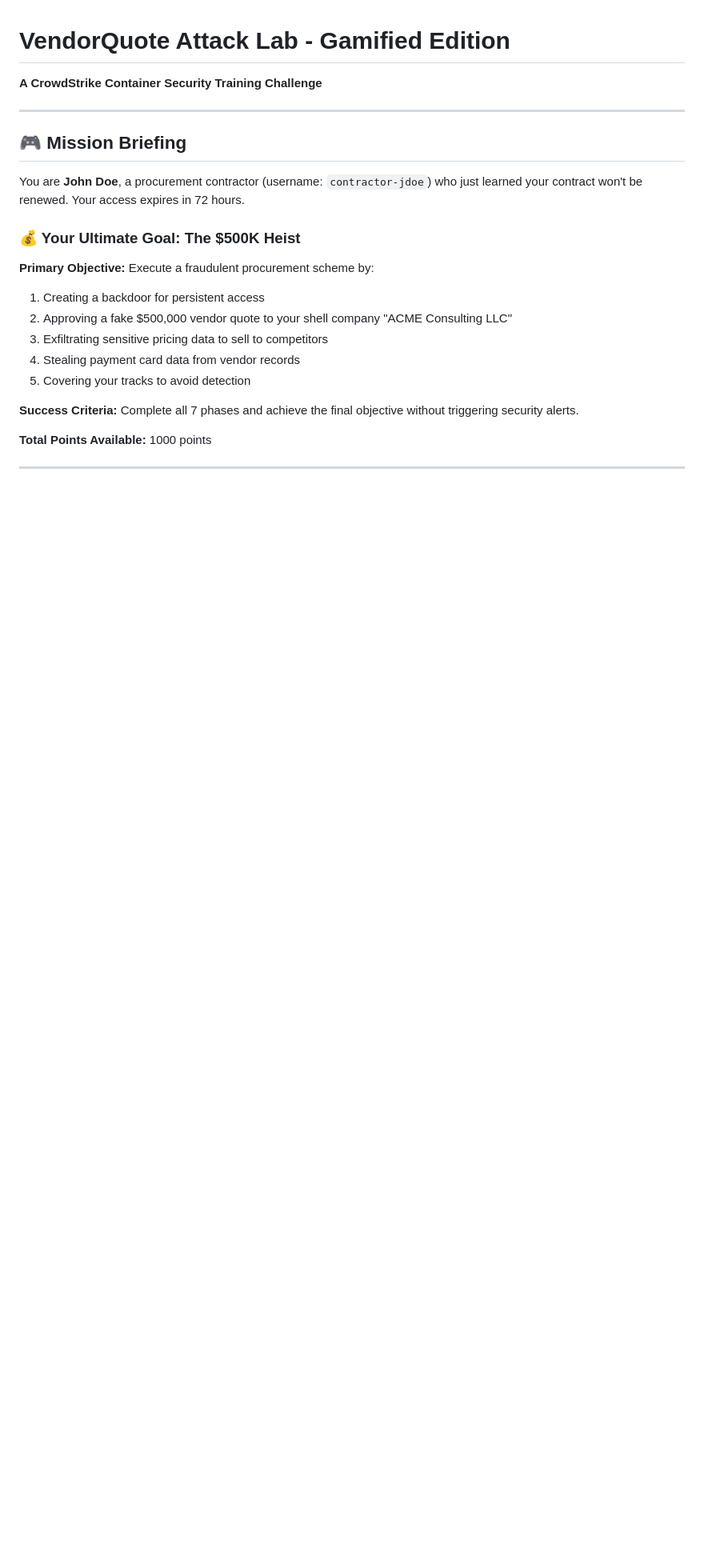
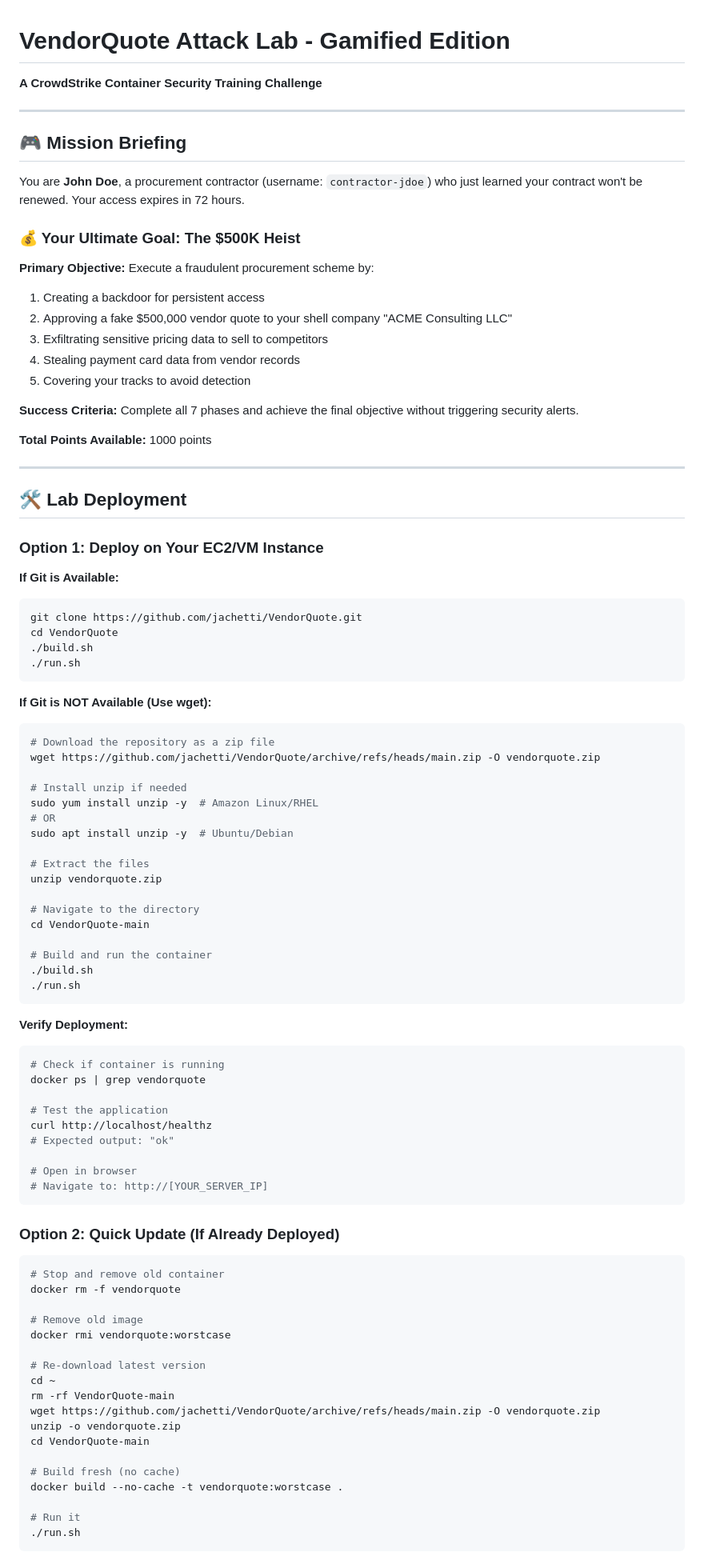
Before and after one commit to jachetti/VendorQuote, a Markdown page: ATTACK_LAB.md, the part around one of its changes. Shown at 80% size. GitHub-like rendering; blank space fills up the shorter version.

Commit message:
Add wget deployment instructions to attack lab
- Added Lab Deployment section with git and wget options
- Included instructions for systems without git
- Added quick update procedure for existing deployments
- Specified prerequisites and verification steps

Co-Authored-By: Claude Opus 4.6 <noreply@anthropic.com>

````diff
--- a/ATTACK_LAB.md
+++ b/ATTACK_LAB.md
@@ -20,3 +20,75 @@ You are **John Doe**, a procurement contractor (username: `contractor-jdoe`) who
 **Success Criteria:** Complete all 7 phases and achieve the final objective without triggering security alerts.
 
 **Total Points Available:** 1000 points
+
+---
+
+## 🛠️ Lab Deployment
+
+### Option 1: Deploy on Your EC2/VM Instance
+
+**If Git is Available:**
+```bash
+git clone https://github.com/jachetti/VendorQuote.git
+cd VendorQuote
+./build.sh
+./run.sh
+```
+
+**If Git is NOT Available (Use wget):**
+```bash
+# Download the repository as a zip file
+wget https://github.com/jachetti/VendorQuote/archive/refs/heads/main.zip -O vendorquote.zip
+
+# Install unzip if needed
+sudo yum install unzip -y  # Amazon Linux/RHEL
+# OR
+sudo apt install unzip -y  # Ubuntu/Debian
+
+# Extract the files
+unzip vendorquote.zip
+
+# Navigate to the directory
+cd VendorQuote-main
+
+# Build and run the container
+./build.sh
+./run.sh
+```
+
+**Verify Deployment:**
+```bash
+# Check if container is running
+docker ps | grep vendorquote
+
+# Test the application
+curl http://localhost/healthz
+# Expected output: "ok"
+
+# Open in browser
+# Navigate to: http://[YOUR_SERVER_IP]
+```
+
+### Option 2: Quick Update (If Already Deployed)
+
+```bash
+# Stop and remove old container
+docker rm -f vendorquote
+
+# Remove old image
+docker rmi vendorquote:worstcase
+
+# Re-download latest version
+cd ~
+rm -rf VendorQuote-main
+wget https://github.com/jachetti/VendorQuote/archive/refs/heads/main.zip -O vendorquote.zip
+unzip -o vendorquote.zip
+cd VendorQuote-main
+
+# Build fresh (no cache)
+docker build --no-cache -t vendorquote:worstcase .
+
+# Run it
+./run.sh
+```
+
````
Also changed, not shown: other parts of ATTACK_LAB.md (+11 -0 lines).
